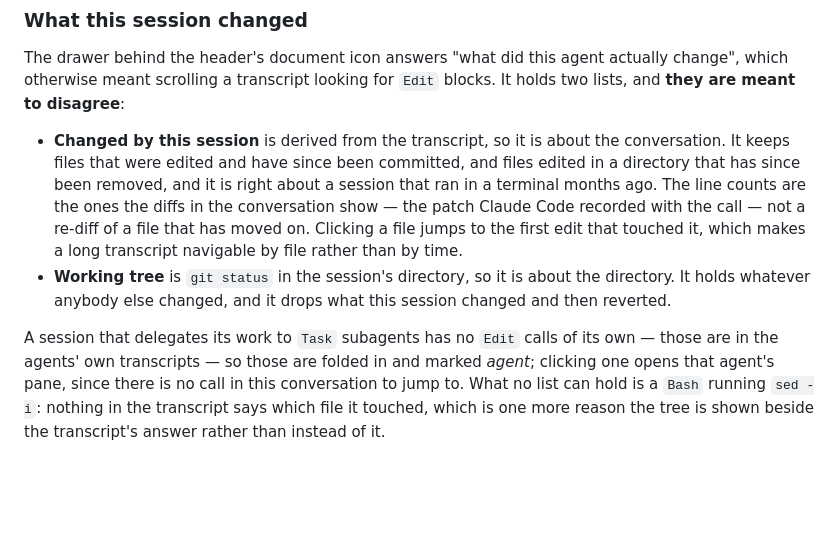
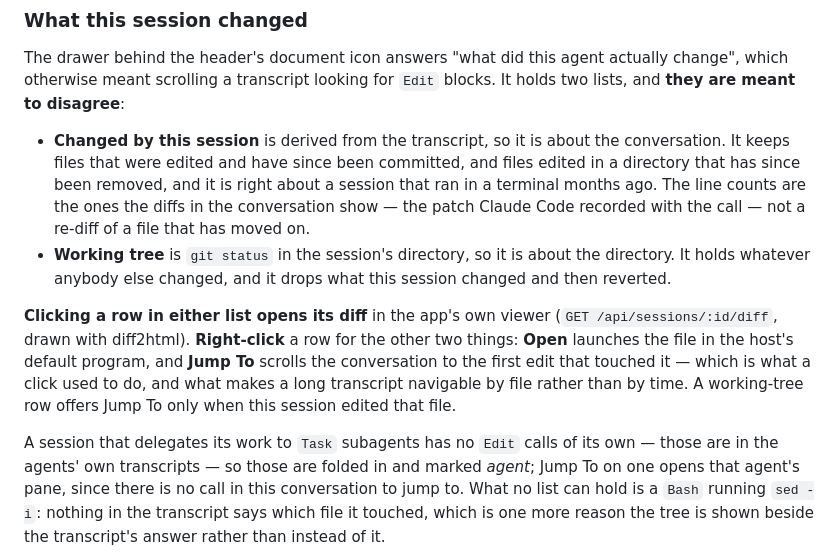
Before and after one commit to TheYearIsTwentyGX/TGXCode, a Markdown page: docs/manual.md, the part around the change. Rendered like a GitHub page; blank space fills up the shorter version.

Commit message:
Say that clicking a changed file opens its diff
#68 made a click on a row in the changes drawer open the diff viewer
and moved the old jump-to-the-edit behaviour to a right-click menu,
beside a new Open. The manual, the ROADMAP row and the plan's
acceptance line still described the click as jumping to the edit, and
said an agent row opens its pane on click.

Co-Authored-By: Claude Opus 5.5 (1M context) <noreply@anthropic.com>

```diff
--- a/docs/manual.md
+++ b/docs/manual.md
@@ -1263,15 +1263,22 @@ blocks. It holds two lists, and **they are meant to disagree**:
   files edited in a directory that has since been removed, and it is right about a
   session that ran in a terminal months ago. The line counts are the ones the diffs
   in the conversation show — the patch Claude Code recorded with the call — not a
-  re-diff of a file that has moved on. Clicking a file jumps to the first edit that
-  touched it, which makes a long transcript navigable by file rather than by time.
+  re-diff of a file that has moved on.
 - **Working tree** is `git status` in the session's directory, so it is about the
   directory. It holds whatever anybody else changed, and it drops what this
   session changed and then reverted.
 
+**Clicking a row in either list opens its diff** in the app's own viewer
+(`GET /api/sessions/:id/diff`, drawn with diff2html). **Right-click** a row for the
+other two things: **Open** launches the file in the host's default program, and
+**Jump To** scrolls the conversation to the first edit that touched it — which is
+what a click used to do, and what makes a long transcript navigable by file rather
+than by time. A working-tree row offers Jump To only when this session edited that
+file.
+
 A session that delegates its work to `Task` subagents has no `Edit` calls of its
 own — those are in the agents' own transcripts — so those are folded in and marked
-*agent*; clicking one opens that agent's pane, since there is no call in this
+*agent*; Jump To on one opens that agent's pane, since there is no call in this
 conversation to jump to. What no list can hold is a `Bash` running `sed -i`:
 nothing in the transcript says which file it touched, which is one more reason the
 tree is shown beside the transcript's answer rather than instead of it.
```
Also changed, not shown: ROADMAP.md (+1 -1 lines), docs/plans/10-code-and-git.md (+3 -1 lines).
